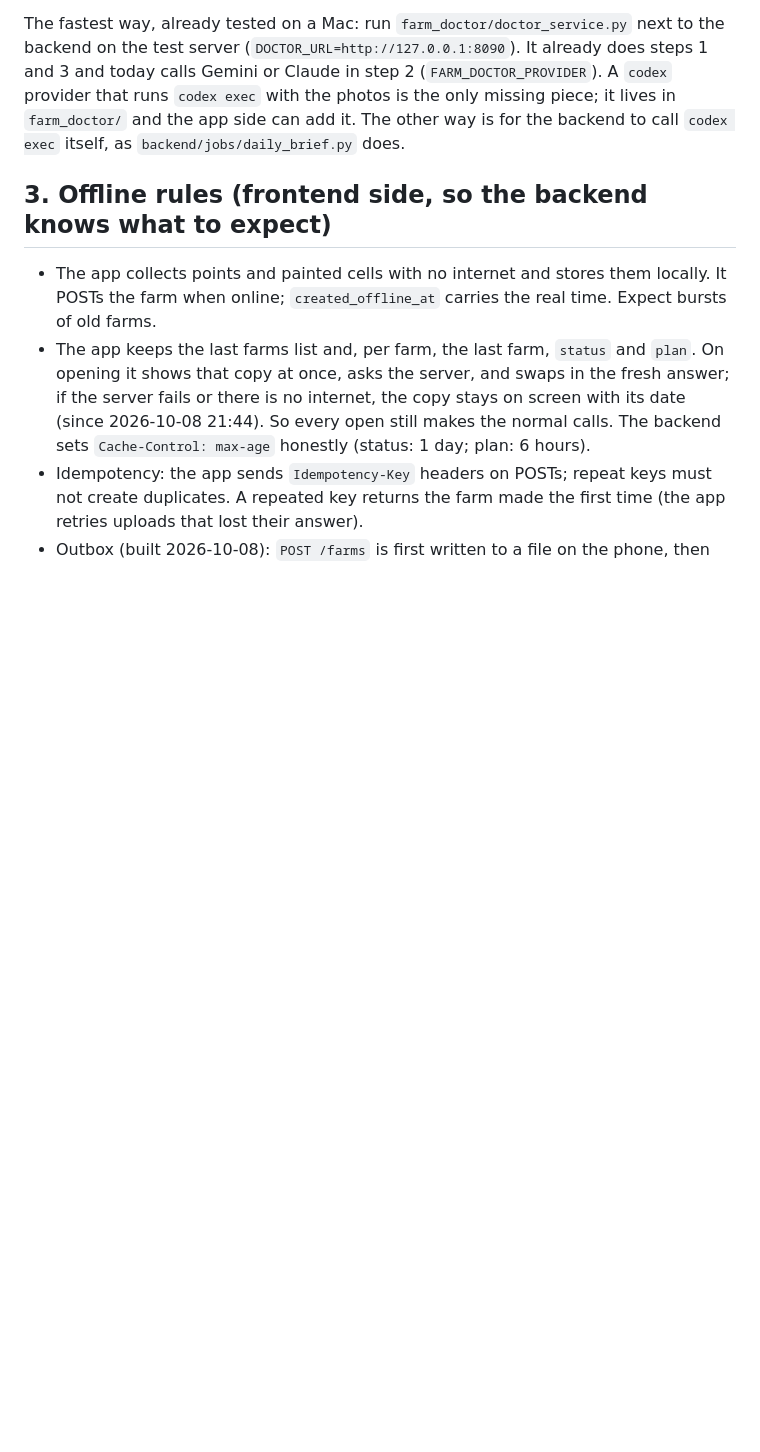
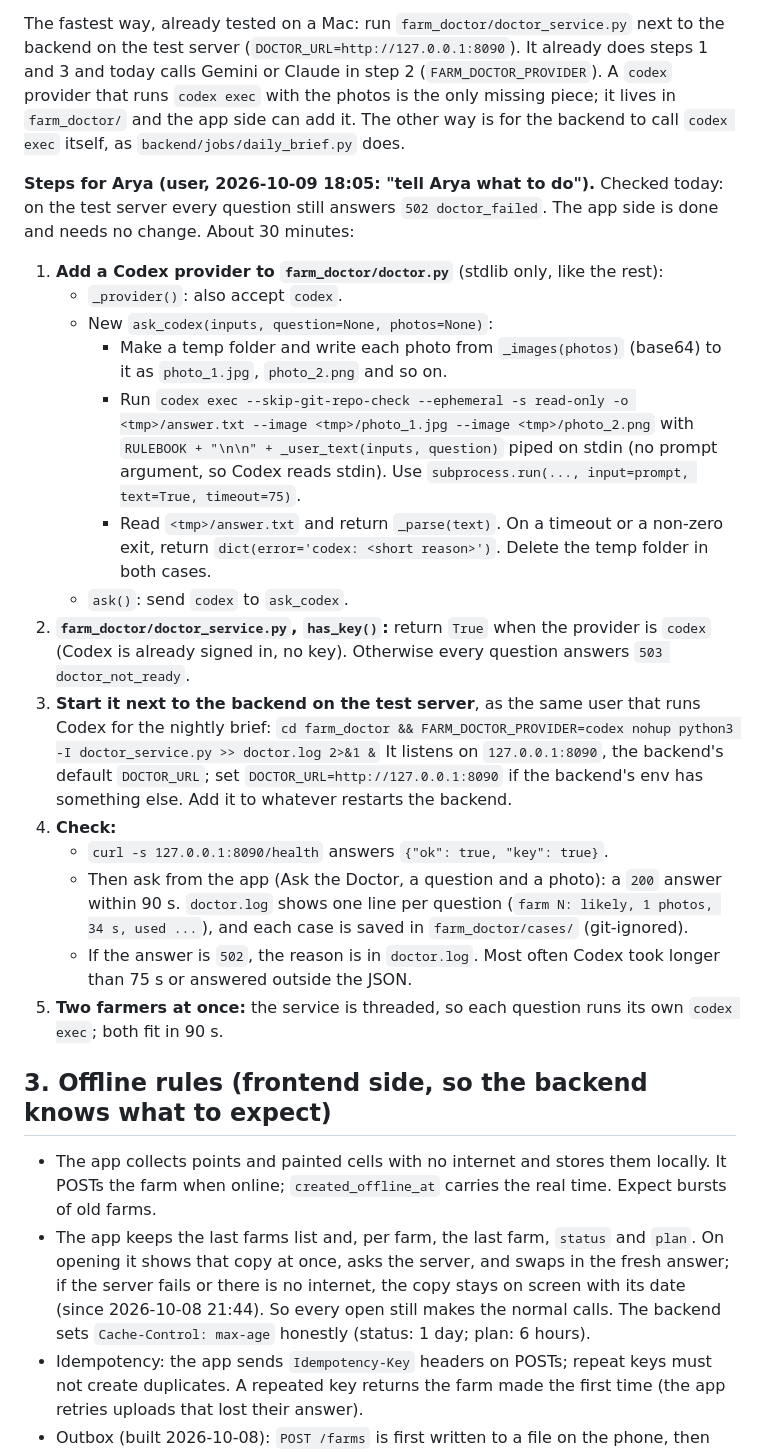
Before and after one commit to zanyaromar981-source/AI-Driven_Agriculture, a Markdown page: BACKEND.md, the part around the change. GitHub-like rendering; blank space fills up the shorter version.

Commit message:
BACKEND.md 2.15: step-by-step for Arya to switch the Doctor on
- User: tell Arya what to do instead of building the Codex provider here
- Codex provider in farm_doctor/doctor.py (codex exec with --image and stdin), has_key for codex, how to start the service next to the backend, how to check it
- Checked today: every question still answers 502 on the test server

```diff
--- a/BACKEND.md
+++ b/BACKEND.md
@@ -361,6 +361,25 @@ The app's centre button (Ask the Doctor) already sends `POST /v1/farms/{id}/ask`
 
 The fastest way, already tested on a Mac: run `farm_doctor/doctor_service.py` next to the backend on the test server (`DOCTOR_URL=http://127.0.0.1:8090`). It already does steps 1 and 3 and today calls Gemini or Claude in step 2 (`FARM_DOCTOR_PROVIDER`). A `codex` provider that runs `codex exec` with the photos is the only missing piece; it lives in `farm_doctor/` and the app side can add it. The other way is for the backend to call `codex exec` itself, as `backend/jobs/daily_brief.py` does.
 
+**Steps for Arya (user, 2026-10-09 18:05: "tell Arya what to do").** Checked today: on the test server every question still answers `502 doctor_failed`. The app side is done and needs no change. About 30 minutes:
+
+1. **Add a Codex provider to `farm_doctor/doctor.py`** (stdlib only, like the rest):
+   - `_provider()`: also accept `codex`.
+   - New `ask_codex(inputs, question=None, photos=None)`:
+     - Make a temp folder and write each photo from `_images(photos)` (base64) to it as `photo_1.jpg`, `photo_2.png` and so on.
+     - Run `codex exec --skip-git-repo-check --ephemeral -s read-only -o <tmp>/answer.txt --image <tmp>/photo_1.jpg --image <tmp>/photo_2.png` with `RULEBOOK + "\n\n" + _user_text(inputs, question)` piped on stdin (no prompt argument, so Codex reads stdin). Use `subprocess.run(..., input=prompt, text=True, timeout=75)`.
+     - Read `<tmp>/answer.txt` and return `_parse(text)`. On a timeout or a non-zero exit, return `dict(error='codex: <short reason>')`. Delete the temp folder in both cases.
+   - `ask()`: send `codex` to `ask_codex`.
+2. **`farm_doctor/doctor_service.py`, `has_key()`:** return `True` when the provider is `codex` (Codex is already signed in, no key). Otherwise every question answers `503 doctor_not_ready`.
+3. **Start it next to the backend on the test server**, as the same user that runs Codex for the nightly brief:
+   `cd farm_doctor && FARM_DOCTOR_PROVIDER=codex nohup python3 -I doctor_service.py >> doctor.log 2>&1 &`
+   It listens on `127.0.0.1:8090`, the backend's default `DOCTOR_URL`; set `DOCTOR_URL=http://127.0.0.1:8090` if the backend's env has something else. Add it to whatever restarts the backend.
+4. **Check:**
+   - `curl -s 127.0.0.1:8090/health` answers `{"ok": true, "key": true}`.
+   - Then ask from the app (Ask the Doctor, a question and a photo): a `200` answer within 90 s. `doctor.log` shows one line per question (`farm N: likely, 1 photos, 34 s, used ...`), and each case is saved in `farm_doctor/cases/` (git-ignored).
+   - If the answer is `502`, the reason is in `doctor.log`. Most often Codex took longer than 75 s or answered outside the JSON.
+5. **Two farmers at once:** the service is threaded, so each question runs its own `codex exec`; both fit in 90 s.
+
 ## 3. Offline rules (frontend side, so the backend knows what to expect)
 - The app collects points and painted cells with no internet and stores them locally. It POSTs the farm when online; `created_offline_at` carries the real time. Expect bursts of old farms.
 - The app keeps the last farms list and, per farm, the last farm, `status` and `plan`. On opening it shows that copy at once, asks the server, and swaps in the fresh answer; if the server fails or there is no internet, the copy stays on screen with its date (since 2026-10-08 21:44). So every open still makes the normal calls. The backend sets `Cache-Control: max-age` honestly (status: 1 day; plan: 6 hours).
```
